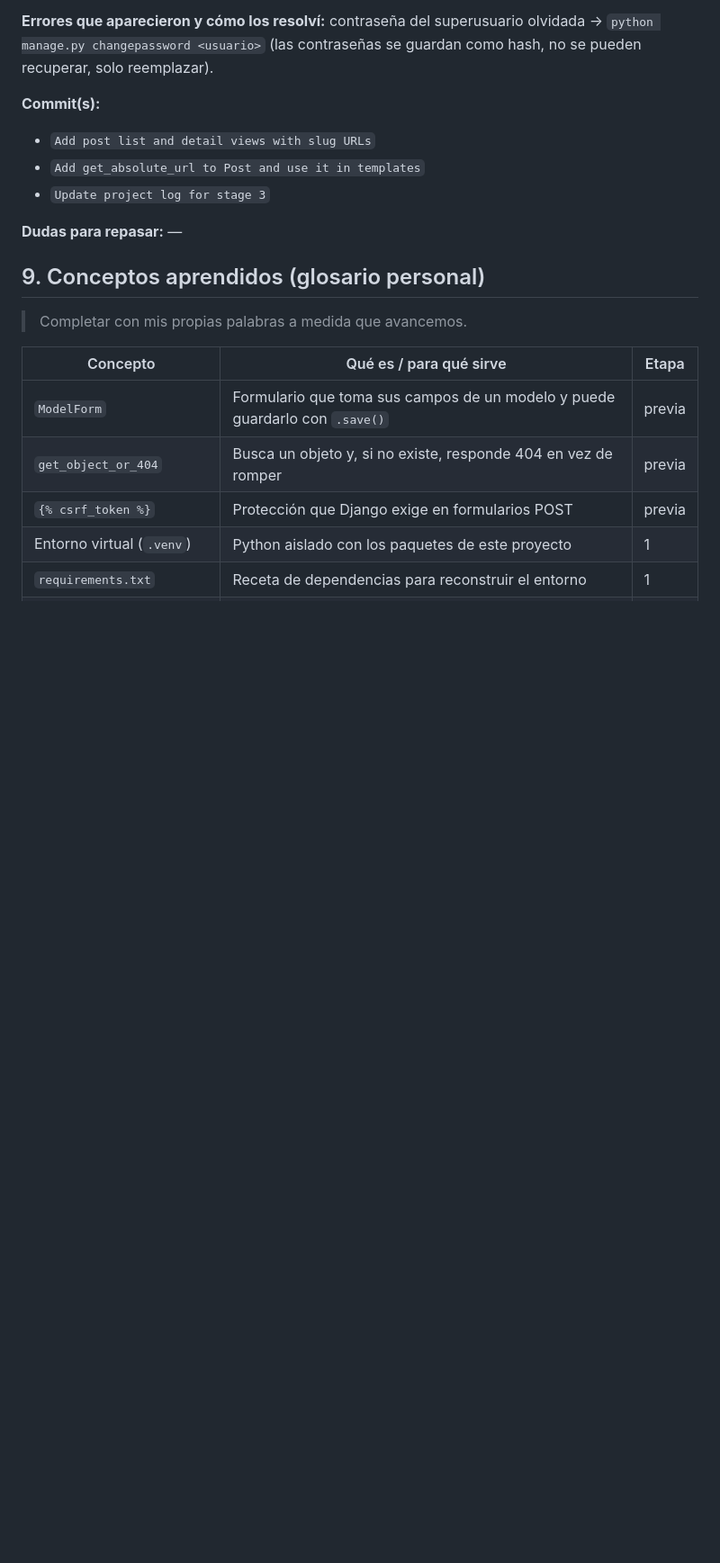
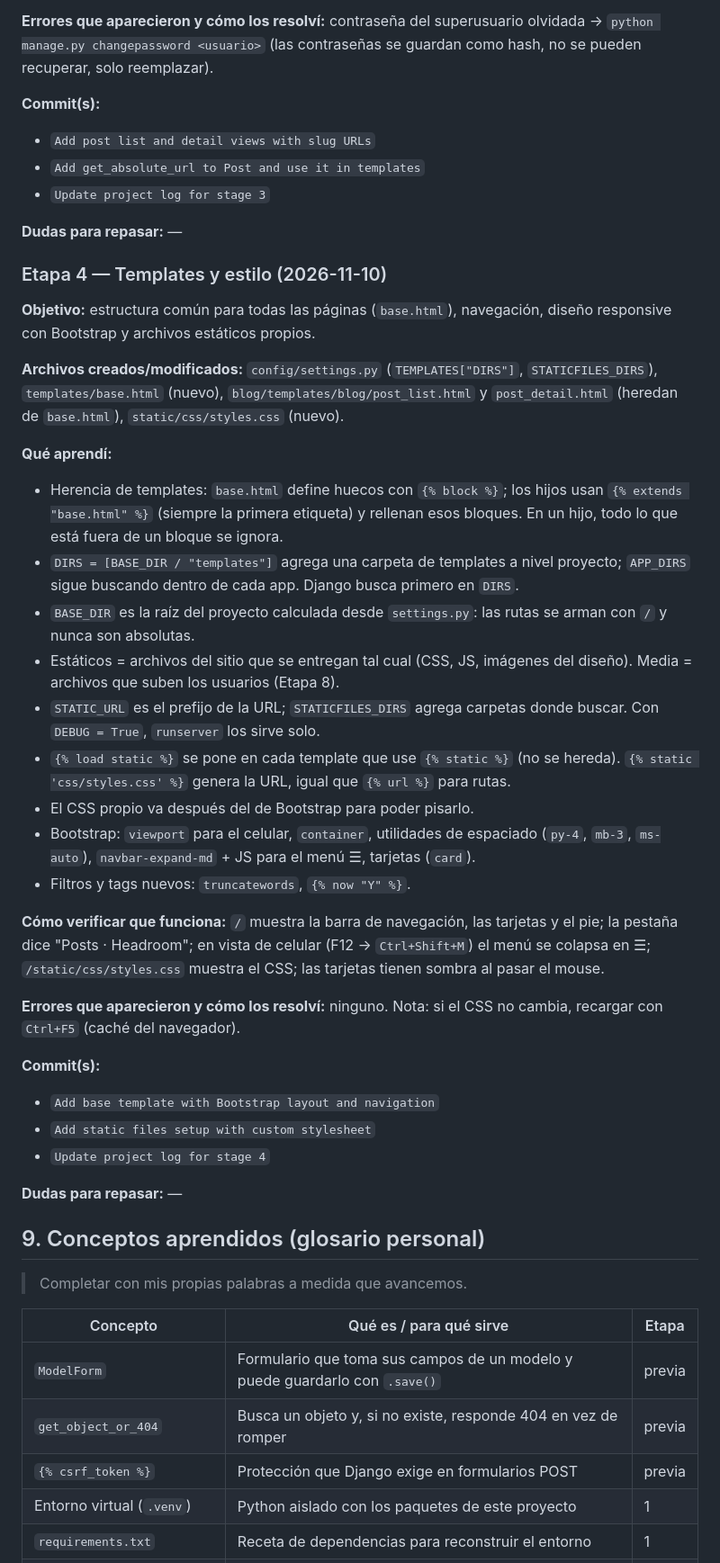
Before and after one commit to lucascauhepe-spec/django-blog-audio, a Markdown page: BITACORA.md, the part around one of its changes. Shown at 90% size. Rendered like a GitHub page; blank space fills up the shorter version.

Commit message:
Update project log for stage 4

```diff
--- a/BITACORA.md
+++ b/BITACORA.md
@@ -228,6 +233,34 @@ Lo que debería tener la versión final (✱ = obligatorio para la entrega de Co
 
 **Dudas para repasar:** —
 
+### Etapa 4 — Templates y estilo (2026-11-10)
+
+**Objetivo:** estructura común para todas las páginas (`base.html`), navegación, diseño responsive con Bootstrap y archivos estáticos propios.
+
+**Archivos creados/modificados:** `config/settings.py` (`TEMPLATES["DIRS"]`, `STATICFILES_DIRS`), `templates/base.html` (nuevo), `blog/templates/blog/post_list.html` y `post_detail.html` (heredan de `base.html`), `static/css/styles.css` (nuevo).
+
+**Qué aprendí:**
+- Herencia de templates: `base.html` define huecos con `{% block %}`; los hijos usan `{% extends "base.html" %}` (siempre la primera etiqueta) y rellenan esos bloques. En un hijo, todo lo que está fuera de un bloque se ignora.
+- `DIRS = [BASE_DIR / "templates"]` agrega una carpeta de templates a nivel proyecto; `APP_DIRS` sigue buscando dentro de cada app. Django busca primero en `DIRS`.
+- `BASE_DIR` es la raíz del proyecto calculada desde `settings.py`: las rutas se arman con `/` y nunca son absolutas.
+- Estáticos = archivos del sitio que se entregan tal cual (CSS, JS, imágenes del diseño). Media = archivos que suben los usuarios (Etapa 8).
+- `STATIC_URL` es el prefijo de la URL; `STATICFILES_DIRS` agrega carpetas donde buscar. Con `DEBUG = True`, `runserver` los sirve solo.
+- `{% load static %}` se pone en cada template que use `{% static %}` (no se hereda). `{% static 'css/styles.css' %}` genera la URL, igual que `{% url %}` para rutas.
+- El CSS propio va después del de Bootstrap para poder pisarlo.
+- Bootstrap: `viewport` para el celular, `container`, utilidades de espaciado (`py-4`, `mb-3`, `ms-auto`), `navbar-expand-md` + JS para el menú ☰, tarjetas (`card`).
+- Filtros y tags nuevos: `truncatewords`, `{% now "Y" %}`.
+
+**Cómo verificar que funciona:** `/` muestra la barra de navegación, las tarjetas y el pie; la pestaña dice "Posts · Headroom"; en vista de celular (F12 → `Ctrl+Shift+M`) el menú se colapsa en ☰; `/static/css/styles.css` muestra el CSS; las tarjetas tienen sombra al pasar el mouse.
+
+**Errores que aparecieron y cómo los resolví:** ninguno. Nota: si el CSS no cambia, recargar con `Ctrl+F5` (caché del navegador).
+
+**Commit(s):**
+- `Add base template with Bootstrap layout and navigation`
+- `Add static files setup with custom stylesheet`
+- `Update project log for stage 4`
+
+**Dudas para repasar:** —
+
 ## 9. Conceptos aprendidos (glosario personal)
 
 > Completar con mis propias palabras a medida que avancemos.
```
Also changed, not shown: other parts of BITACORA.md (+15 -4 lines).
